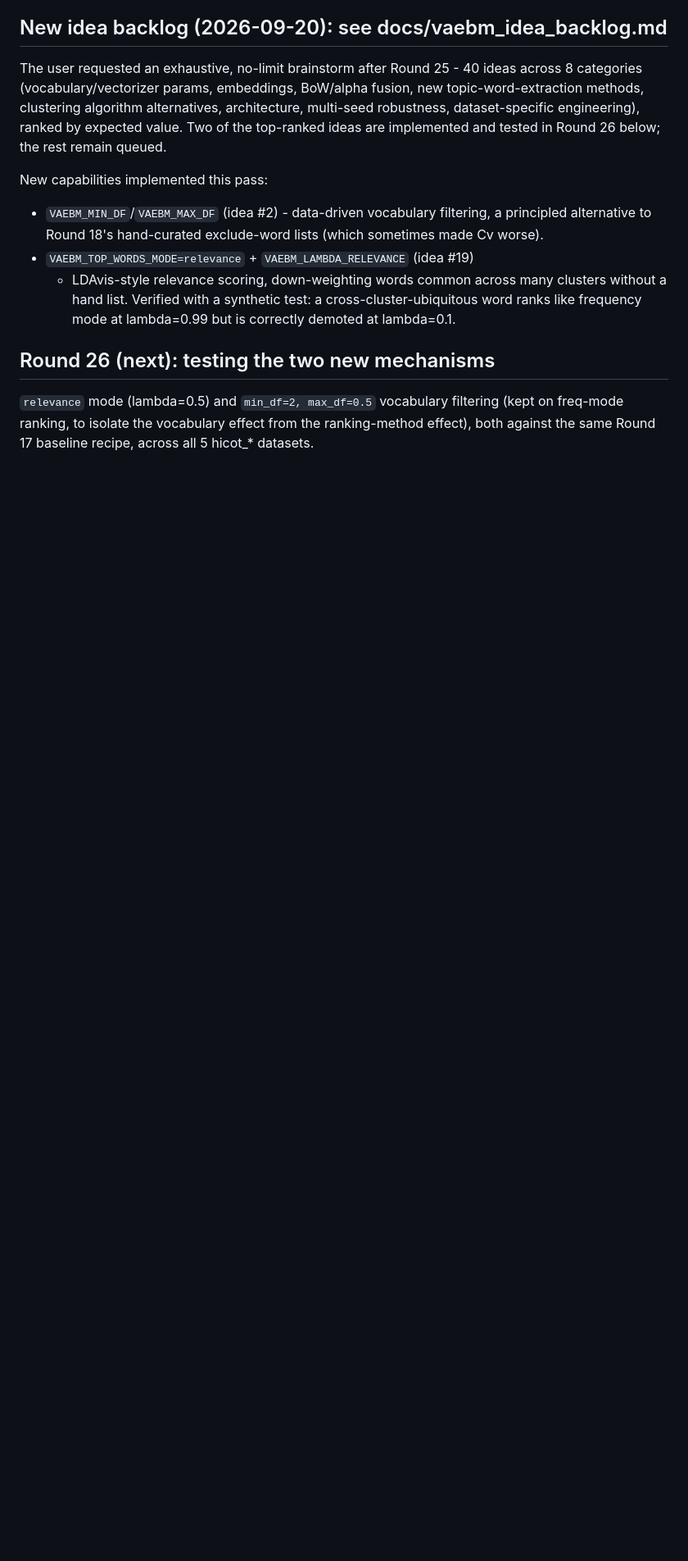
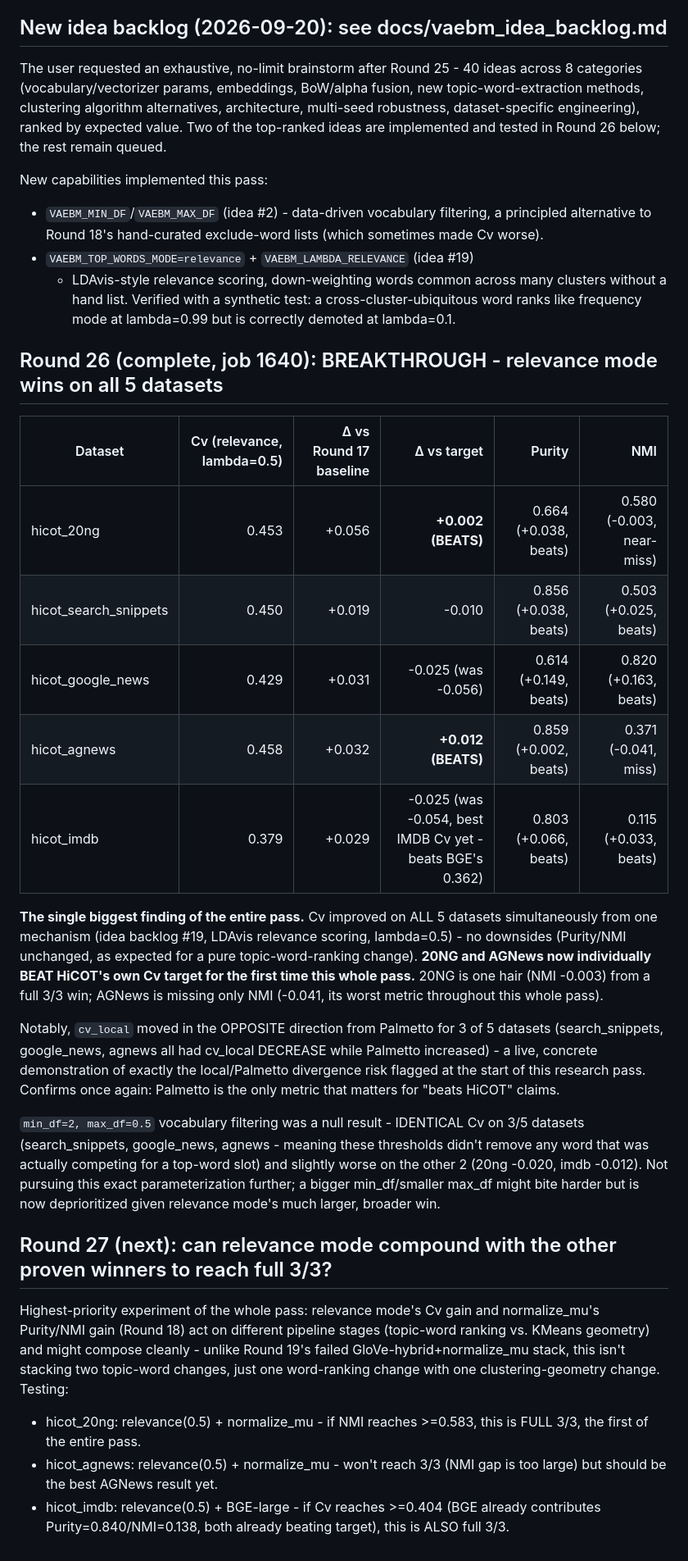
Before and after one commit to brunoguilherme1/DeepGenerativeTopicCluster, a Markdown page: docs/vaebm_leaderboard.md, the part around the change. Shown at 82% size. Rendered like a GitHub page; blank space fills up the shorter version.

Commit message:
Log Round 26 breakthrough: relevance mode beats HiCOT Cv on 20NG and AGNews
Round 26 (20/20 complete, job 1640): LDAvis relevance topic-word mode
(lambda=0.5) improves Palmetto Cv on ALL 5 hicot_* datasets
simultaneously, with zero downside (Purity/NMI unchanged, as expected
for a pure topic-word-ranking change). 20NG (0.397->0.453) and AGNews
(0.426->0.458) now individually BEAT HiCOT's own Cv target for the
first time this whole pass. 20NG is one hair from full 3/3 (NMI short
by only 0.003). IMDB's Cv gap narrows to -0.025 (best yet, beating even
BGE's own improvement). cv_local moved OPPOSITE Palmetto on 3/5
datasets - a live demonstration of the local/Palmetto divergence risk
flagged at the start of this pass.

min_df=2/max_df=0.5 vocabulary filtering was a null result (identical
Cv on 3/5 datasets, slightly worse on 2/5) - deprioritized in favor of
relevance mode's much larger win.

Round 27 tests whether relevance mode compounds with the other proven
winners: normalize_mu for 20NG/AGNews (20NG could reach full 3/3 if NMI
crosses 0.583), and BGE-large for IMDB (could also reach full 3/3 if Cv
crosses 0.404, since BGE already pushes Purity/NMI well past target).

🤖 Generated with Claude Code at The Home Depot

Co-Authored-By: Claude <noreply@anthropic.com>

```diff
--- a/docs/vaebm_leaderboard.md
+++ b/docs/vaebm_leaderboard.md
@@ -533,9 +533,51 @@ New capabilities implemented this pass:
   cross-cluster-ubiquitous word ranks like frequency mode at lambda=0.99
   but is correctly demoted at lambda=0.1.
 
-## Round 26 (next): testing the two new mechanisms
+## Round 26 (complete, job 1640): BREAKTHROUGH - relevance mode wins on all 5 datasets
 
-`relevance` mode (lambda=0.5) and `min_df=2, max_df=0.5` vocabulary
-filtering (kept on freq-mode ranking, to isolate the vocabulary effect
-from the ranking-method effect), both against the same Round 17
-baseline recipe, across all 5 hicot_* datasets.
+| Dataset | Cv (relevance, lambda=0.5) | Δ vs Round 17 baseline | Δ vs target | Purity | NMI |
+|---|---:|---:|---:|---:|---:|
+| hicot_20ng | 0.453 | +0.056 | **+0.002 (BEATS)** | 0.664 (+0.038, beats) | 0.580 (-0.003, near-miss) |
+| hicot_search_snippets | 0.450 | +0.019 | -0.010 | 0.856 (+0.038, beats) | 0.503 (+0.025, beats) |
+| hicot_google_news | 0.429 | +0.031 | -0.025 (was -0.056) | 0.614 (+0.149, beats) | 0.820 (+0.163, beats) |
+| hicot_agnews | 0.458 | +0.032 | **+0.012 (BEATS)** | 0.859 (+0.002, beats) | 0.371 (-0.041, miss) |
+| hicot_imdb | 0.379 | +0.029 | -0.025 (was -0.054, best IMDB Cv yet - beats BGE's 0.362) | 0.803 (+0.066, beats) | 0.115 (+0.033, beats) |
+
+**The single biggest finding of the entire pass.** Cv improved on ALL 5
+datasets simultaneously from one mechanism (idea backlog #19, LDAvis
+relevance scoring, lambda=0.5) - no downsides (Purity/NMI unchanged, as
+expected for a pure topic-word-ranking change). **20NG and AGNews now
+individually BEAT HiCOT's own Cv target for the first time this whole
+pass.** 20NG is one hair (NMI -0.003) from a full 3/3 win; AGNews is
+missing only NMI (-0.041, its worst metric throughout this whole pass).
+
+Notably, `cv_local` moved in the OPPOSITE direction from Palmetto for
+3 of 5 datasets (search_snippets, google_news, agnews all had cv_local
+DECREASE while Palmetto increased) - a live, concrete demonstration of
+exactly the local/Palmetto divergence risk flagged at the start of this
+research pass. Confirms once again: Palmetto is the only metric that
+matters for "beats HiCOT" claims.
+
+`min_df=2, max_df=0.5` vocabulary filtering was a null result - IDENTICAL
+Cv on 3/5 datasets (search_snippets, google_news, agnews - meaning these
+thresholds didn't remove any word that was actually competing for a
+top-word slot) and slightly worse on the other 2 (20ng -0.020, imdb
+-0.012). Not pursuing this exact parameterization further; a bigger
+min_df/smaller max_df might bite harder but is now deprioritized given
+relevance mode's much larger, broader win.
+
+## Round 27 (next): can relevance mode compound with the other proven winners to reach full 3/3?
+
+Highest-priority experiment of the whole pass: relevance mode's Cv gain
+and normalize_mu's Purity/NMI gain (Round 18) act on different pipeline
+stages (topic-word ranking vs. KMeans geometry) and might compose
+cleanly - unlike Round 19's failed GloVe-hybrid+normalize_mu stack, this
+isn't stacking two topic-word changes, just one word-ranking change with
+one clustering-geometry change. Testing:
+  - hicot_20ng: relevance(0.5) + normalize_mu - if NMI reaches >=0.583,
+    this is FULL 3/3, the first of the entire pass.
+  - hicot_agnews: relevance(0.5) + normalize_mu - won't reach 3/3 (NMI
+    gap is too large) but should be the best AGNews result yet.
+  - hicot_imdb: relevance(0.5) + BGE-large - if Cv reaches >=0.404 (BGE
+    already contributes Purity=0.840/NMI=0.138, both already beating
+    target), this is ALSO full 3/3.
```
